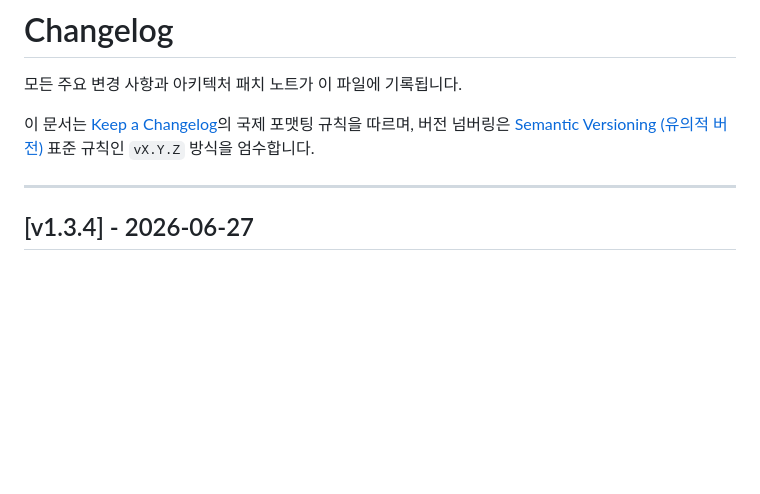
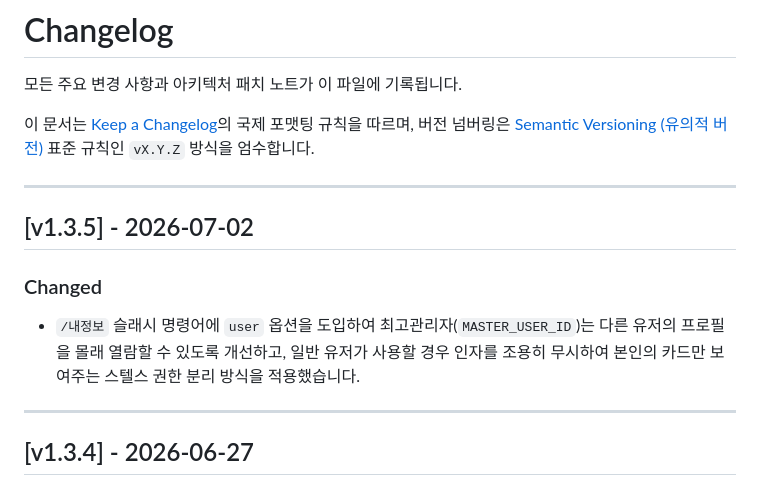
Before and after one commit to lgw323/Bot, a Markdown page: CHANGELOG.md, the part around the change. Rendered like a GitHub page; blank space fills up the shorter version.

Commit message:
docs: CHANGELOG.md 버전 v1.3.5 패치노트 업데이트 (스텔스 내정보)

```diff
--- a/CHANGELOG.md
+++ b/CHANGELOG.md
@@ -4,6 +4,13 @@
 
 이 문서는 [Keep a Changelog](https://keepachangelog.com/ko/1.0.0/)의 국제 포맷팅 규칙을 따르며,
 버전 넘버링은 [Semantic Versioning (유의적 버전)](https://semver.org/lang/ko/) 표준 규칙인 `vX.Y.Z` 방식을 엄수합니다.
+
+---
+
+## [v1.3.5] - 2026-07-02
+
+### Changed
+- `/내정보` 슬래시 명령어에 `user` 옵션을 도입하여 최고관리자(`MASTER_USER_ID`)는 다른 유저의 프로필을 몰래 열람할 수 있도록 개선하고, 일반 유저가 사용할 경우 인자를 조용히 무시하여 본인의 카드만 보여주는 스텔스 권한 분리 방식을 적용했습니다.
 
 ---
 
```
